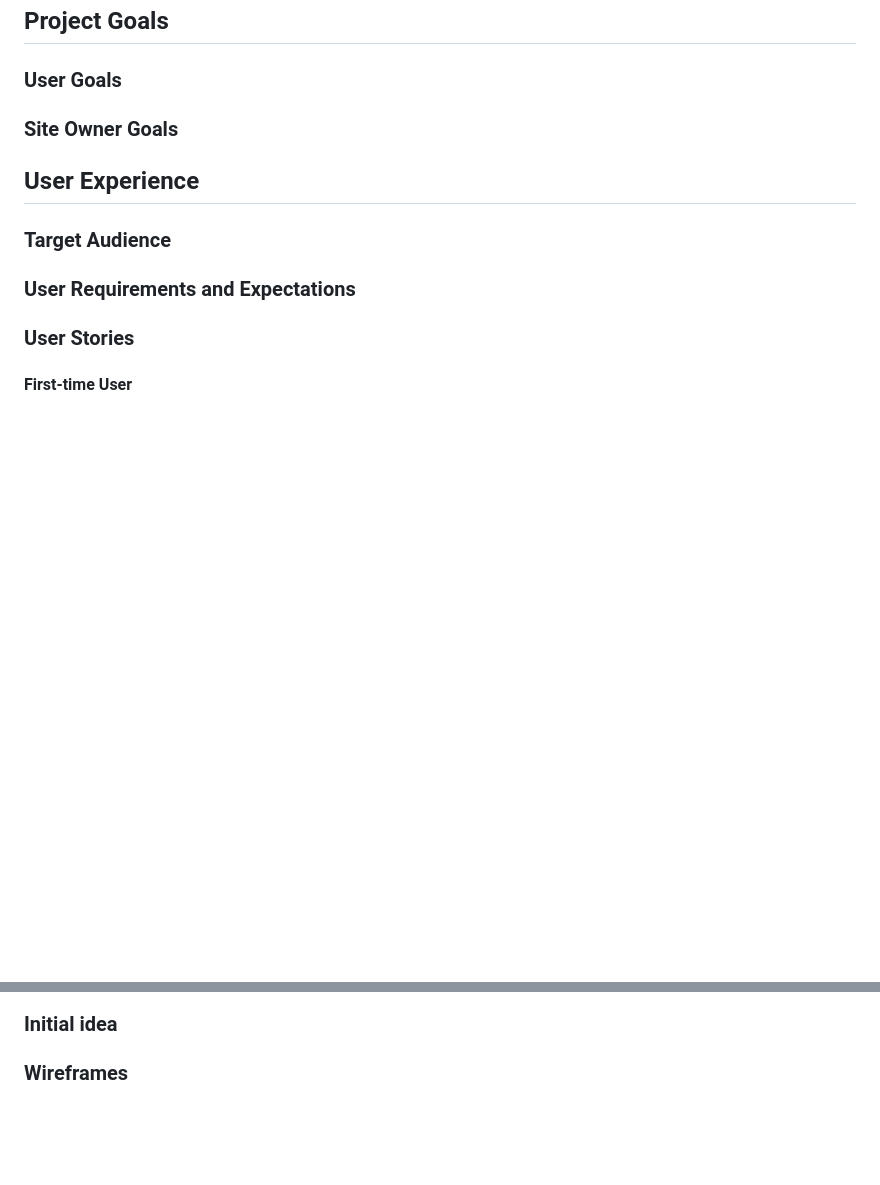
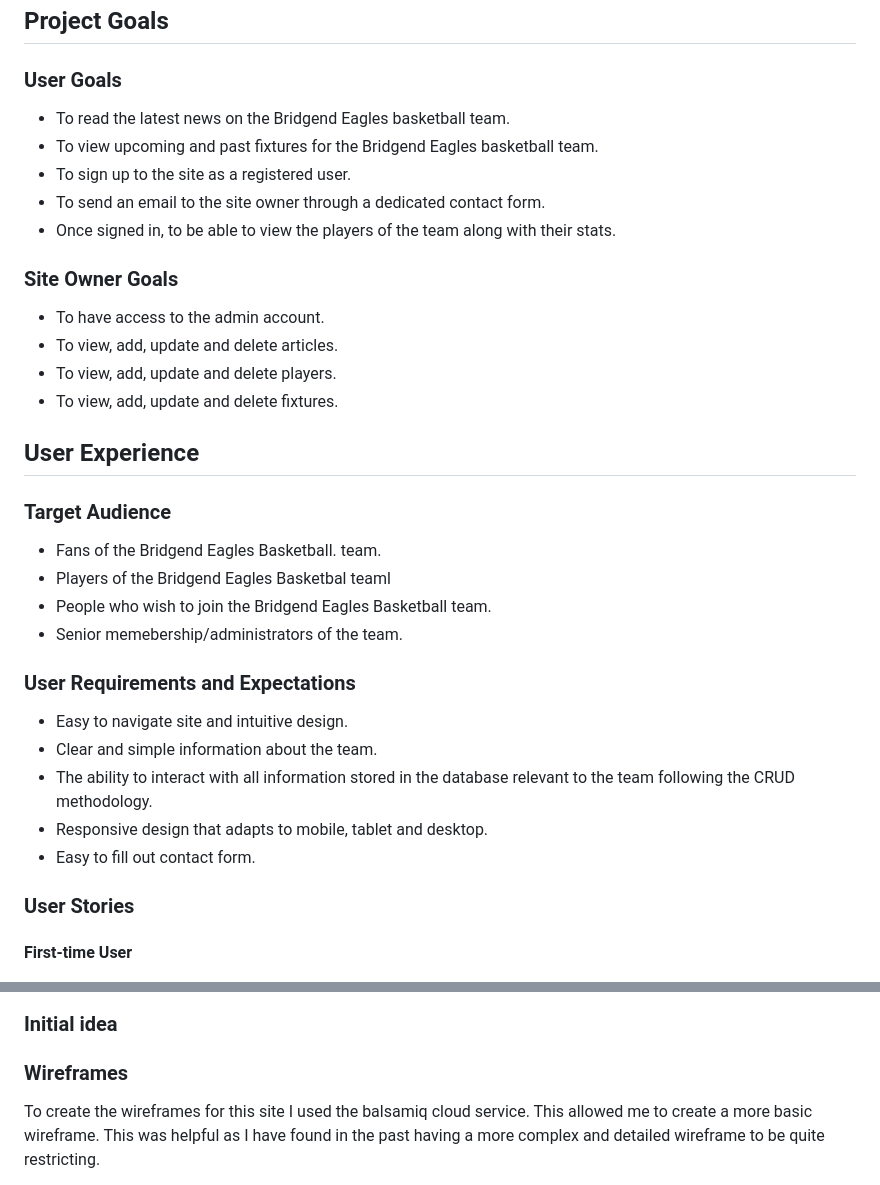
Before and after one commit to jenkidev/Milestone-Project-3, a Markdown page: README.md, 2 parts joined by grey strips. Rendered like a GitHub page; blank space fills up the shorter version.

Commit message:
Updated read.me with wireframes, project goals and UX sections.

```diff
--- a/README.md
+++ b/README.md
@@ -43,15 +43,36 @@
 
 ### User Goals
 
+* To read the latest news on the Bridgend Eagles basketball team.
+* To view upcoming and past fixtures for the Bridgend Eagles basketball team.
+* To sign up to the site as a registered user.
+* To send an email to the site owner through a dedicated contact form.
+* Once signed in, to be able to view the players of the team along with their stats.
+
 ### Site Owner Goals
+
+* To have access to the admin account.
+* To view, add, update and delete articles.
+* To view, add, update and delete players.
+* To view, add, update and delete fixtures.
+
 
 ## User Experience
 
 ### Target Audience
 
+* Fans of the Bridgend Eagles Basketball. team.
+* Players of the Bridgend Eagles Basketbal teaml
+* People who wish to join the Bridgend Eagles Basketball team.
+* Senior memebership/administrators of the team.
 
 ### User Requirements and Expectations
 
+* Easy to navigate site and intuitive design.
+* Clear and simple information about the team.
+* The ability to interact with all information stored in the database relevant to the team following the CRUD methodology.
+* Responsive design that adapts to mobile, tablet and desktop.
+* Easy to fill out contact form.
 
 ### User Stories
 #### First-time User
@@ -73,4 +94,5 @@
 
 ### Wireframes
 
+To create the wireframes for this site I used the balsamiq cloud service. This allowed me to create a more basic wireframe. This was helpful as I have found in the past having a more complex and detailed wireframe to be quite restricting.
 
```
Also changed, not shown: other parts of README.md (+22 -0 lines).
